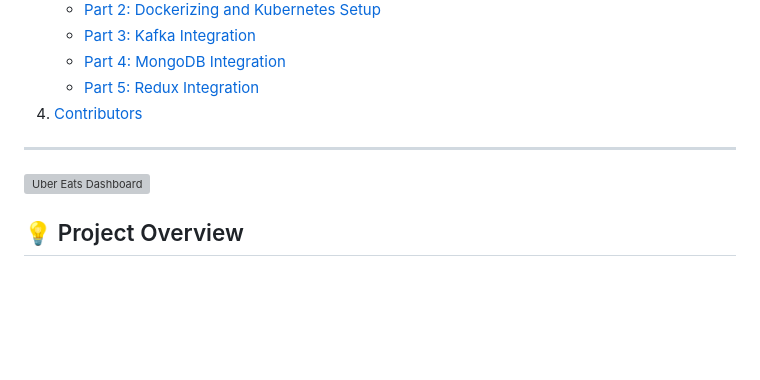
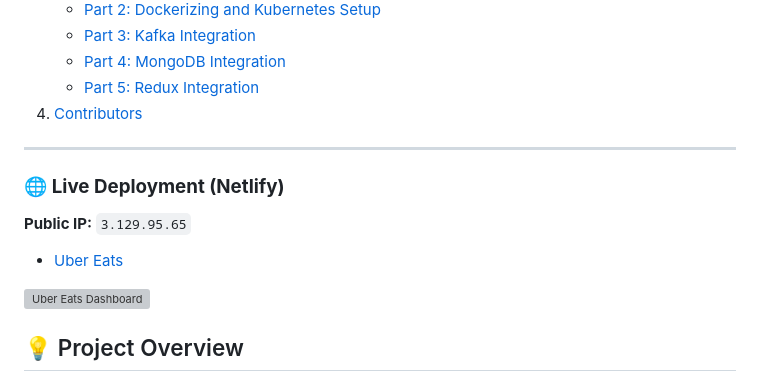
Before and after one commit to bindalkush/Uber-Eats-Prototype, a Markdown page: README.md, the part around the change. GitHub-like rendering; blank space fills up the shorter version; grey boxes are pictures that could not be loaded.

```diff
--- a/README.md
+++ b/README.md
@@ -14,6 +14,10 @@
 4. [Contributors](#contributors)
 
 ---
+
+### 🌐 **Live Deployment (Netlify)**
+**Public IP:** `3.129.95.65`
+- [Uber Eats](https://profound-lollipop-db5787.netlify.app/)
 
 <img src="frontend_/img2.png" alt="Uber Eats Dashboard" width="500"/>
 
```
